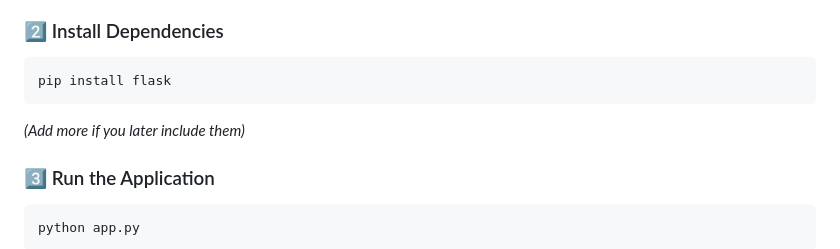
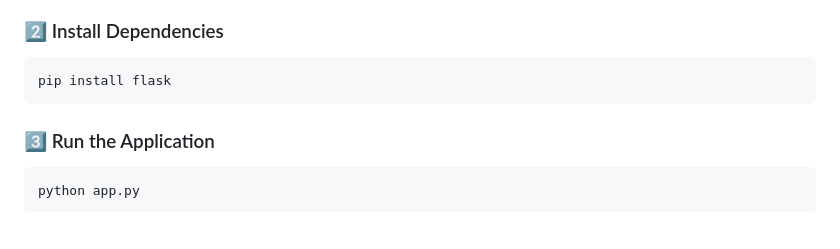
Before and after one commit to Devansh157/UniPay, a Markdown page: README.md, the part around the change. Rendered like a GitHub page; blank space fills up the shorter version.

````diff
--- a/README.md
+++ b/README.md
@@ -93,7 +93,6 @@ cd UniPay
 pip install flask
 ```
 
-*(Add more if you later include them)*
 
 ### 3️⃣ Run the Application
 
````
